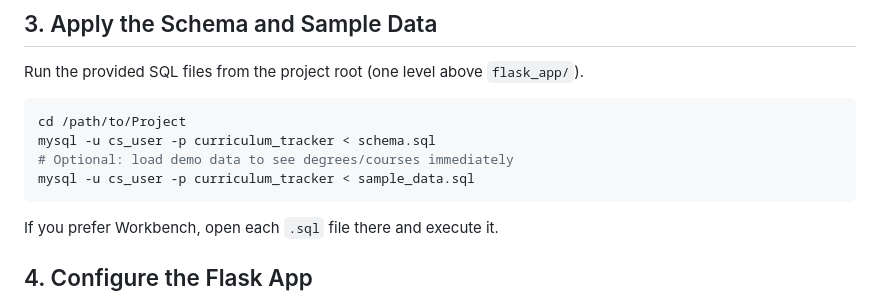
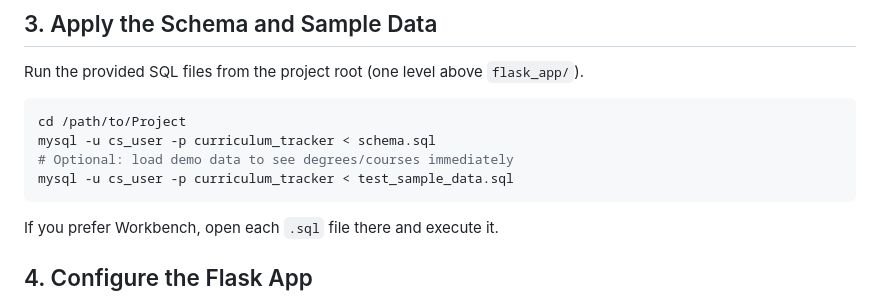
Before and after one commit to satifyy/DatabasesProject, a Markdown page: flask_app/README.md, the part around the change. Rendered like a GitHub page.

Commit message:
Update README to reference correct sample data file for database setup

````diff
--- a/flask_app/README.md
+++ b/flask_app/README.md
@@ -34,7 +34,7 @@ Run the provided SQL files from the project root (one level above `flask_app/`).
 cd /path/to/Project
 mysql -u cs_user -p curriculum_tracker < schema.sql
 # Optional: load demo data to see degrees/courses immediately
-mysql -u cs_user -p curriculum_tracker < sample_data.sql
+mysql -u cs_user -p curriculum_tracker < test_sample_data.sql
 ```
 
 If you prefer Workbench, open each `.sql` file there and execute it.
````
